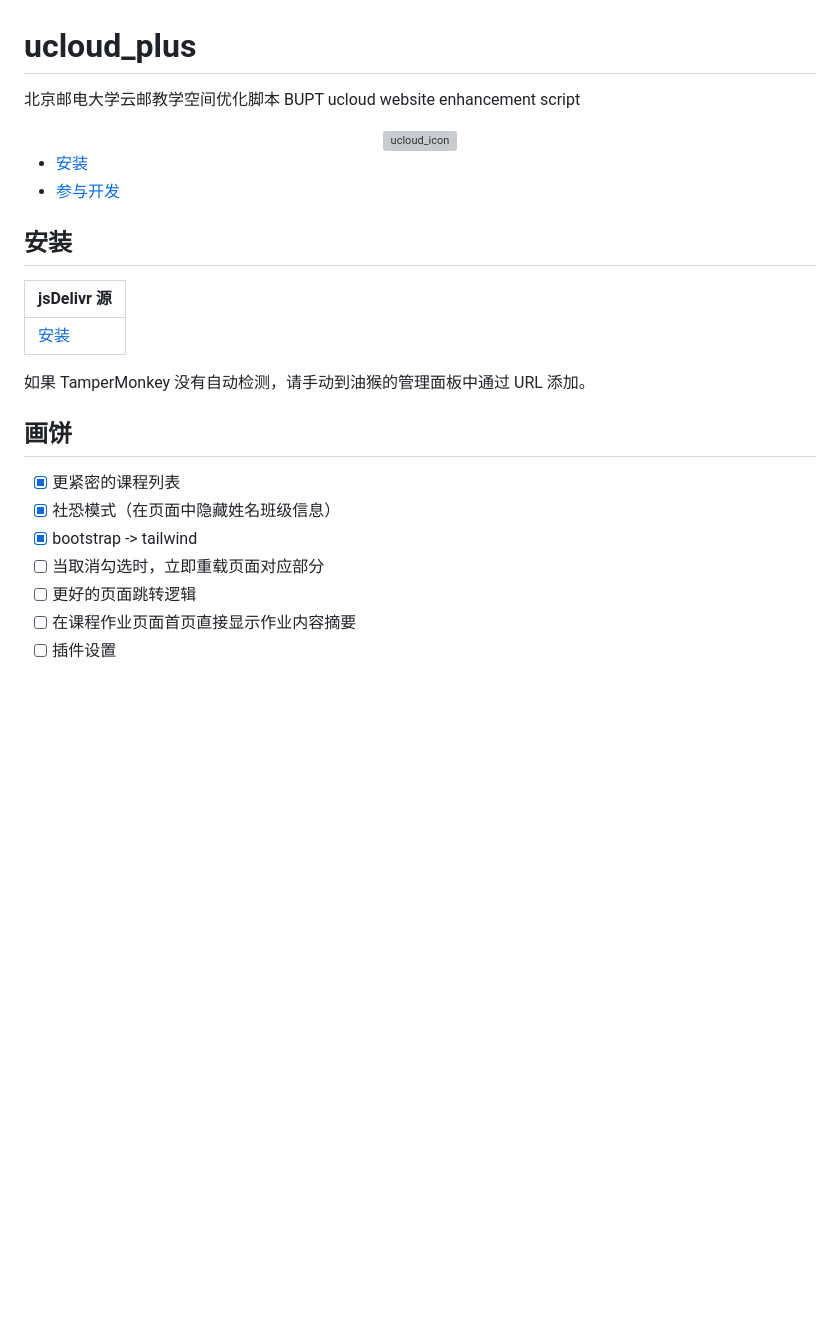
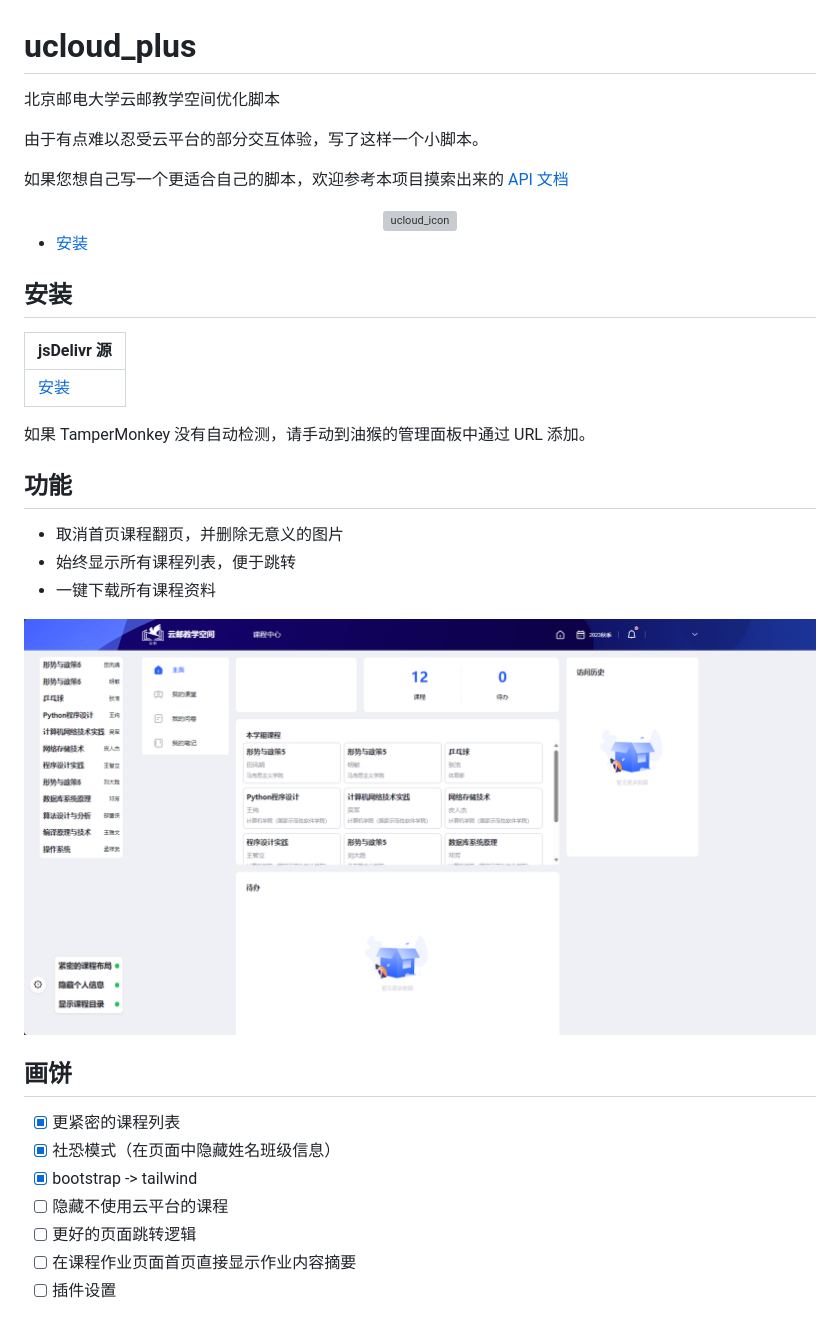
Before and after one commit to 5upernova-heng/ucloud_plus, a Markdown page: README.md, the part around the change. Drawn GitHub-style; pictures changed too: docs/img.png (added); blank space fills up the shorter version; grey boxes are pictures that could not be loaded.

```diff
--- a/README.md
+++ b/README.md
@@ -1,12 +1,14 @@
 # ucloud_plus
 
 北京邮电大学云邮教学空间优化脚本
-BUPT ucloud website enhancement script
+
+由于有点难以忍受云平台的部分交互体验，写了这样一个小脚本。
+
+如果您想自己写一个更适合自己的脚本，欢迎参考本项目摸索出来的 [API 文档](docs/API.md)
 
 <div align="center"><img id="ucloud_icon" width="150" alt="ucloud_icon" src="https://ucloud.bupt.edu.cn/favicon.ico"></div>
 
 - [安装](#安装)
-- [参与开发](./docs/contribution.md)
 
 ## 安装
 
@@ -16,12 +18,20 @@ BUPT ucloud website enhancement script
 
 如果 TamperMonkey 没有自动检测，请手动到油猴的管理面板中通过 URL 添加。
 
+## 功能
+
+- 取消首页课程翻页，并删除无意义的图片
+- 始终显示所有课程列表，便于跳转
+- 一键下载所有课程资料
+
+![img.png](docs/img.png)
+
 ## 画饼
 
 - [x] 更紧密的课程列表
 - [x] 社恐模式（在页面中隐藏姓名班级信息）
 - [x] bootstrap -> tailwind
-- [ ] 当取消勾选时，立即重载页面对应部分
+- [ ] 隐藏不使用云平台的课程
 - [ ] 更好的页面跳转逻辑
 - [ ] 在课程作业页面首页直接显示作业内容摘要
 - [ ] 插件设置
```
Also changed, not shown: docs/API.md (+17 -7 lines), docs/contribution.md (deleted, +0 -11 lines).
